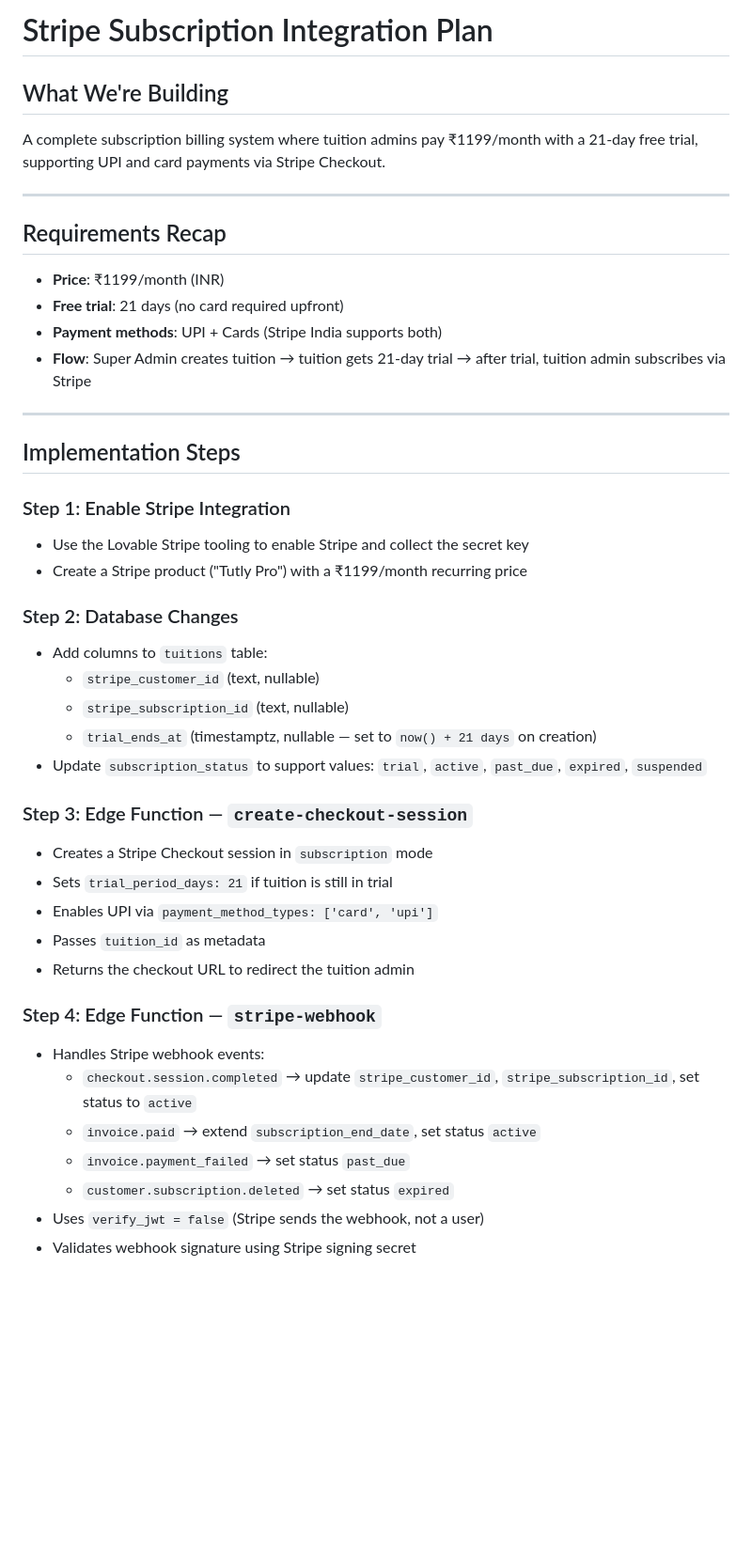
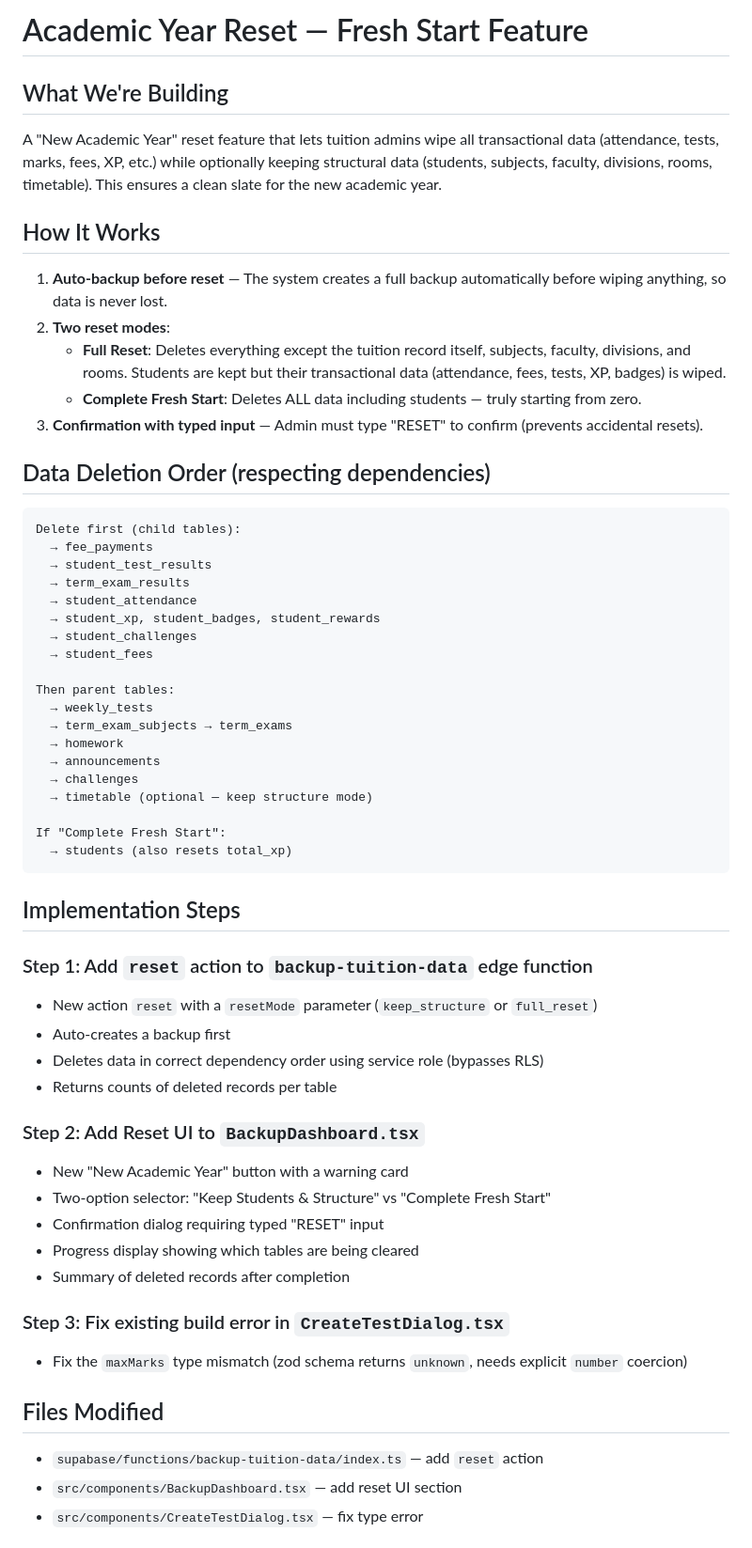
Before and after one commit to sns10/latest-tutly, a Markdown page: .lovable/plan.md, the part around one of its changes. Shown at 94% size. Rendered like a GitHub page; blank space fills up the shorter version.

Commit message:
Save plan in Lovable

````diff
--- a/.lovable/plan.md
+++ b/.lovable/plan.md
@@ -1,46 +1,62 @@
 
 
-# Stripe Subscription Integration Plan
+# Academic Year Reset — Fresh Start Feature
 
 ## What We're Building
-A complete subscription billing system where tuition admins pay ₹1199/month with a 21-day free trial, supporting UPI and card payments via Stripe Checkout.
+A "New Academic Year" reset feature that lets tuition admins wipe all transactional data (attendance, tests, marks, fees, XP, etc.) while optionally keeping structural data (students, subjects, faculty, divisions, rooms, timetable). This ensures a clean slate for the new academic year.
 
----
+## How It Works
 
-## Requirements Recap
-- **Price**: ₹1199/month (INR)
-- **Free trial**: 21 days (no card required upfront)
-- **Payment methods**: UPI + Cards (Stripe India supports both)
-- **Flow**: Super Admin creates tuition → tuition gets 21-day trial → after trial, tuition admin subscribes via Stripe
+1. **Auto-backup before reset** — The system creates a full backup automatically before wiping anything, so data is never lost.
+2. **Two reset modes**:
+   - **Full Reset**: Deletes everything except the tuition record itself, subjects, faculty, divisions, and rooms. Students are kept but their transactional data (attendance, fees, tests, XP, badges) is wiped.
+   - **Complete Fresh Start**: Deletes ALL data including students — truly starting from zero.
+3. **Confirmation with typed input** — Admin must type "RESET" to confirm (prevents accidental resets).
 
----
+## Data Deletion Order (respecting dependencies)
+
+```text
+Delete first (child tables):
+  → fee_payments
+  → student_test_results
+  → term_exam_results
+  → student_attendance
+  → student_xp, student_badges, student_rewards
+  → student_challenges
+  → student_fees
+
+Then parent tables:
+  → weekly_tests
+  → term_exam_subjects → term_exams
+  → homework
+  → announcements
+  → challenges
+  → timetable (optional — keep structure mode)
+
+If "Complete Fresh Start":
+  → students (also resets total_xp)
+```
 
 ## Implementation Steps
 
-### Step 1: Enable Stripe Integration
-- Use the Lovable Stripe tooling to enable Stripe and collect the secret key
-- Create a Stripe product ("Tutly Pro") with a ₹1199/month recurring price
+### Step 1: Add `reset` action to `backup-tuition-data` edge function
+- New action `reset` with a `resetMode` parameter (`keep_structure` or `full_reset`)
+- Auto-creates a backup first
+- Deletes data in correct dependency order using service role (bypasses RLS)
+- Returns counts of deleted records per table
 
-### Step 2: Database Changes
-- Add columns to `tuitions` table:
-  - `stripe_customer_id` (text, nullable)
-  - `stripe_subscription_id` (text, nullable)
-  - `trial_ends_at` (timestamptz, nullable — set to `now() + 21 days` on creation)
-- Update `subscription_status` to support values: `trial`, `active`, `past_due`, `expired`, `suspended`
+### Step 2: Add Reset UI to `BackupDashboard.tsx`
+- New "New Academic Year" button with a warning card
+- Two-option selector: "Keep Students & Structure" vs "Complete Fresh Start"
+- Confirmation dialog requiring typed "RESET" input
+- Progress display showing which tables are being cleared
+- Summary of deleted records after completion
 
-### Step 3: Edge Function — `create-checkout-session`
-- Creates a Stripe Checkout session in `subscription` mode
-- Sets `trial_period_days: 21` if tuition is still in trial
-- Enables UPI via `payment_method_types: ['card', 'upi']`
-- Passes `tuition_id` as metadata
-- Returns the checkout URL to redirect the tuition admin
+### Step 3: Fix existing build error in `CreateTestDialog.tsx`
+- Fix the `maxMarks` type mismatch (zod schema returns `unknown`, needs explicit `number` coercion)
 
-### Step 4: Edge Function — `stripe-webhook`
-- Handles Stripe webhook events:
-  - `checkout.session.completed` → update `stripe_customer_id`, `stripe_subscription_id`, set status to `active`
-  - `invoice.paid` → extend `subscription_end_date`, set status `active`
-  - `invoice.payment_failed` → set status `past_due`
-  - `customer.subscription.deleted` → set status `expired`
-- Uses `verify_jwt = false` (Stripe sends the webhook, not a user)
-- Validates webhook signature using Stripe signing secret
+## Files Modified
+- `supabase/functions/backup-tuition-data/index.ts` — add `reset` action
+- `src/components/BackupDashboard.tsx` — add reset UI section
+- `src/components/CreateTestDialog.tsx` — fix type error
 
````
Also changed, not shown: other parts of .lovable/plan.md (+18 -48 lines).
